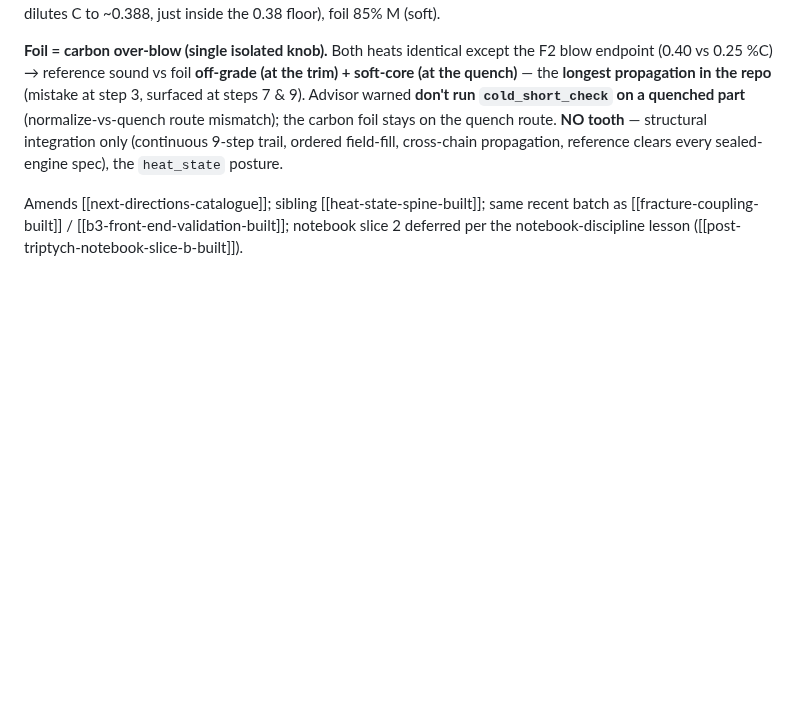
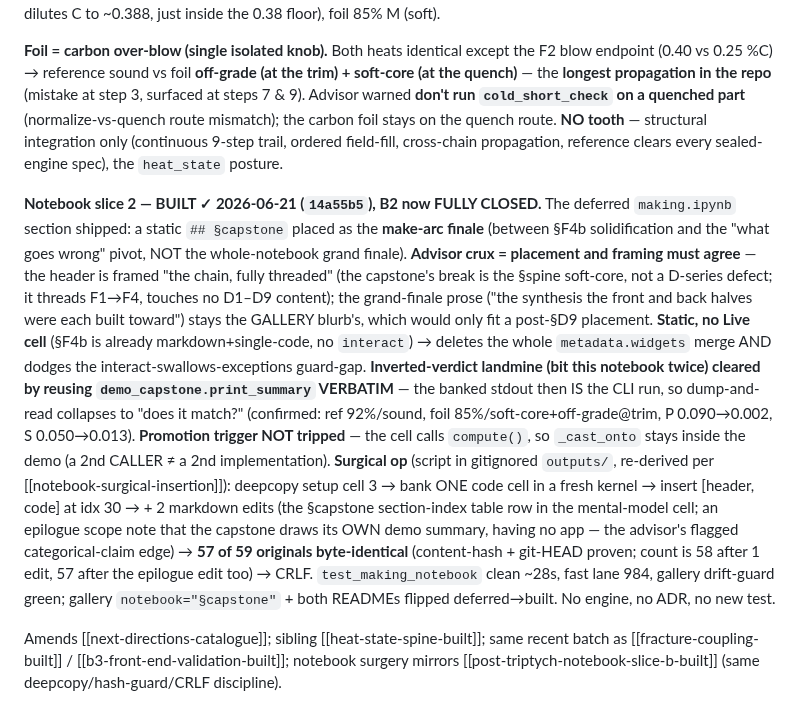
Before and after one commit to BoykoNeov/steel-sim, a Markdown page: docs/memory/full-chain-capstone-built.md, the part around the change. Rendered like a GitHub page; blank space fills up the shorter version.

Commit message:
docs(memory): record B2 notebook slice (§capstone) built, B2 fully closed
Update full-chain-capstone-built with the slice-2 build (make-arc finale,
static section, print_summary reused verbatim vs the inverted-verdict landmine,
57/59 cells byte-identical, promotion trigger not tripped) and tighten the
MEMORY.md index line back under the size budget.

Co-Authored-By: Claude Opus 4.8 <noreply@anthropic.com>

```diff
--- a/docs/memory/full-chain-capstone-built.md
+++ b/docs/memory/full-chain-capstone-built.md
@@ -44,6 +44,27 @@ the **longest propagation in the repo** (mistake at step 3, surfaced at steps 7
 stays on the quench route. **NO tooth** — structural integration only (continuous 9-step trail, ordered
 field-fill, cross-chain propagation, reference clears every sealed-engine spec), the `heat_state` posture.
 
+**Notebook slice 2 — BUILT ✓ 2026-06-21 (`14a55b5`), B2 now FULLY CLOSED.** The deferred `making.ipynb`
+section shipped: a static `## §capstone` placed as the **make-arc finale** (between §F4b solidification
+and the "what goes wrong" pivot, NOT the whole-notebook grand finale). **Advisor crux = placement and
+framing must agree** — the header is framed "the chain, fully threaded" (the capstone's break is the
+§spine soft-core, not a D-series defect; it threads F1→F4, touches no D1–D9 content); the grand-finale
+prose ("the synthesis the front and back halves were each built toward") stays the GALLERY blurb's, which
+would only fit a post-§D9 placement. **Static, no Live cell** (§F4b is already markdown+single-code, no
+`interact`) → deletes the whole `metadata.widgets` merge AND dodges the interact-swallows-exceptions
+guard-gap. **Inverted-verdict landmine (bit this notebook twice) cleared by reusing `demo_capstone.print_summary`
+VERBATIM** — the banked stdout then IS the CLI run, so dump-and-read collapses to "does it match?"
+(confirmed: ref 92%/sound, foil 85%/soft-core+off-grade@trim, P 0.090→0.002, S 0.050→0.013). **Promotion
+trigger NOT tripped** — the cell calls `compute()`, so `_cast_onto` stays inside the demo (a 2nd CALLER ≠
+a 2nd implementation). **Surgical op** (script in gitignored `outputs/`, re-derived per [[notebook-surgical-insertion]]):
+deepcopy setup cell 3 → bank ONE code cell in a fresh kernel → insert [header, code] at idx 30 → +
+2 markdown edits (the §capstone section-index table row in the mental-model cell; an epilogue scope note
+that the capstone draws its OWN demo summary, having no app — the advisor's flagged categorical-claim
+edge) → **57 of 59 originals byte-identical** (content-hash + git-HEAD proven; count is 58 after 1 edit,
+57 after the epilogue edit too) → CRLF. `test_making_notebook` clean ~28s, fast lane 984, gallery
+drift-guard green; gallery `notebook="§capstone"` + both READMEs flipped deferred→built. No engine, no
+ADR, no new test.
+
 Amends [[next-directions-catalogue]]; sibling [[heat-state-spine-built]]; same recent batch as
-[[fracture-coupling-built]] / [[b3-front-end-validation-built]]; notebook slice 2 deferred per the
-notebook-discipline lesson ([[post-triptych-notebook-slice-b-built]]).
+[[fracture-coupling-built]] / [[b3-front-end-validation-built]]; notebook surgery mirrors
+[[post-triptych-notebook-slice-b-built]] (same deepcopy/hash-guard/CRLF discipline).
```
Also changed, not shown: docs/memory/MEMORY.md (+1 -1 lines).
